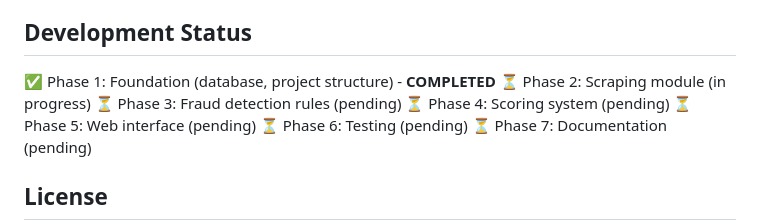
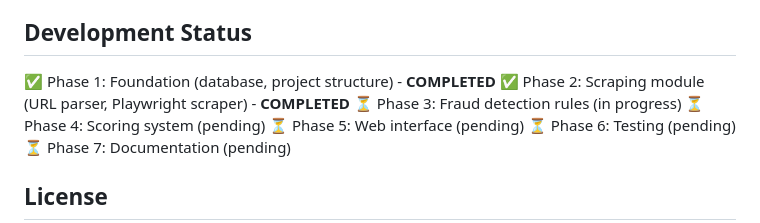
Before and after one commit to koren-creator/fraud_reviews, a Markdown page: README.md, the part around the change. Drawn GitHub-style.

Commit message:
Update README - Phase 2 completed

```diff
--- a/README.md
+++ b/README.md
@@ -100,8 +100,8 @@ fraud_review/
 ## Development Status
 
 ✅ Phase 1: Foundation (database, project structure) - **COMPLETED**
-⏳ Phase 2: Scraping module (in progress)
-⏳ Phase 3: Fraud detection rules (pending)
+✅ Phase 2: Scraping module (URL parser, Playwright scraper) - **COMPLETED**
+⏳ Phase 3: Fraud detection rules (in progress)
 ⏳ Phase 4: Scoring system (pending)
 ⏳ Phase 5: Web interface (pending)
 ⏳ Phase 6: Testing (pending)
```
